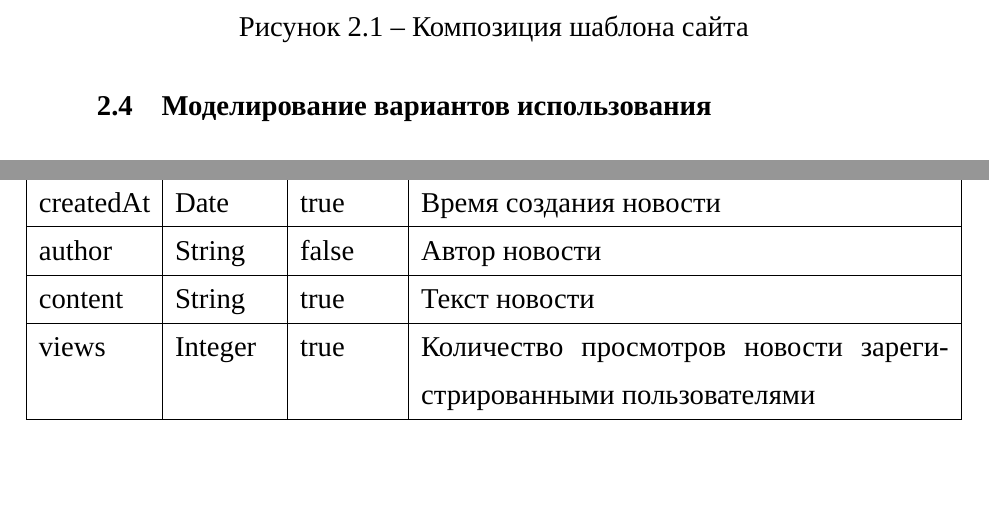
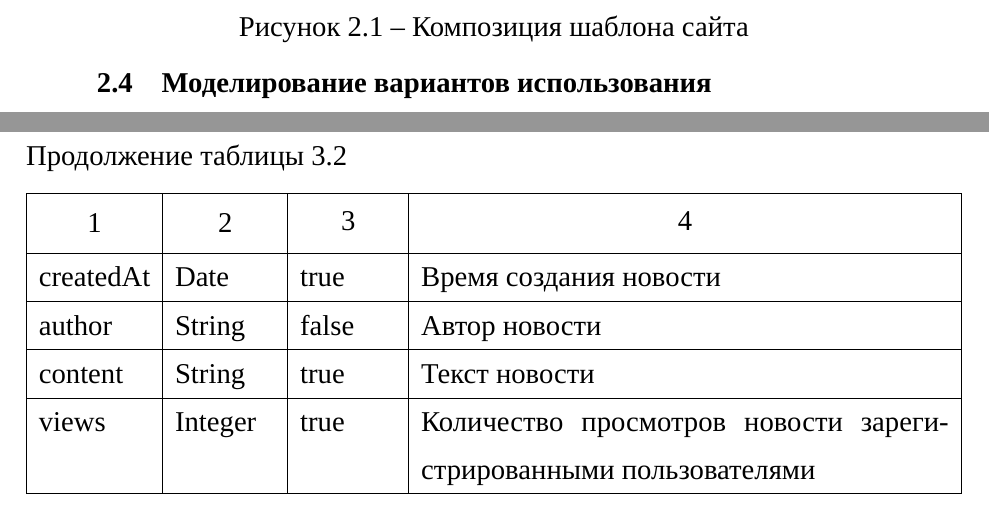
Before and after one commit to alex-chaplygin/vkr-class, a LaTeX document (main.tex, which reads setup.tex): two parts of pages 12 and 20 of 27, joined at a grey line, cut so that both start at the same text, the shorter picture padded with empty space. Compiled offline with XeLaTeX; a missing font is replaced by an installed copy or a similar font.

Commit message:
Изменены отступы рисунков и таблиц

```diff
--- a/setup.tex
+++ b/setup.tex
@@ -26,11 +26,11 @@
 \DeclareCaptionLabelFormat{gosttable}{Таблица #2} %подпись таблицы
 \DeclareCaptionLabelSeparator{gost}{~--~} %разделитель в рисунках и таблицах
 \captionsetup{labelsep=gost}
-\captionsetup[figure]{aboveskip=10pt,belowskip=8mm,justification=centering,labelformat=gostfigure} % настройка подписи рисунка
+\captionsetup[figure]{aboveskip=10pt,belowskip=4mm,justification=centering,labelformat=gostfigure} % настройка подписи рисунка
 \captionsetup[table]{font={stretch=1.41},skip=0pt,belowskip=0pt,aboveskip=8.5pt,singlelinecheck=off,labelformat=gosttable} % настройка подписи таблицы
 
 \setlength{\LTpre}{8mm} % отступ сверху таблицы
-\setlength{\LTpost}{8mm} % отступ снизу таблицы
+\setlength{\LTpost}{6mm} % отступ снизу таблицы
 
 \usepackage{color} %% это для отображения цвета в коде
 \usepackage{listings} %% листинги кода
```
Also changed, not shown: ТехПроект.tex (+1 -0 lines).
